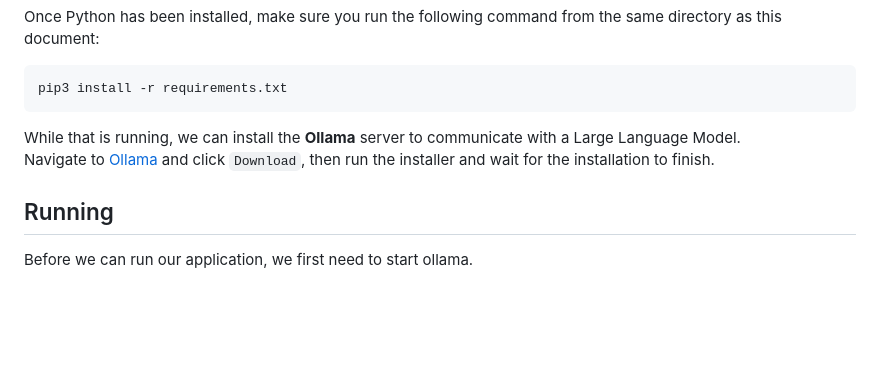
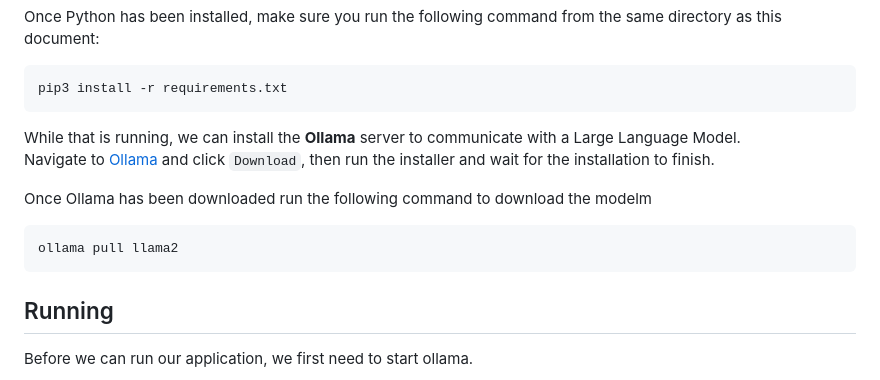
Before and after one commit to MatthisVanHoecke2/bachelor-proof-of-concept, a Markdown page: machine-learning-api/README.md, the part around the change. GitHub-like rendering; blank space fills up the shorter version.

```diff
--- a/machine-learning-api/README.md
+++ b/machine-learning-api/README.md
@@ -18,6 +18,10 @@ Once Python has been installed, make sure you run the following command from the
 
 While that is running, we can install the **Ollama** server to communicate with a Large Language Model.<br>
 Navigate to [Ollama](https://ollama.com/) and click `Download`, then run the installer and wait for the installation to finish.
+
+Once Ollama has been downloaded run the following command to download the modelm
+
+    ollama pull llama2
 
 ## Running
 Before we can run our application, we first need to start ollama.
```
